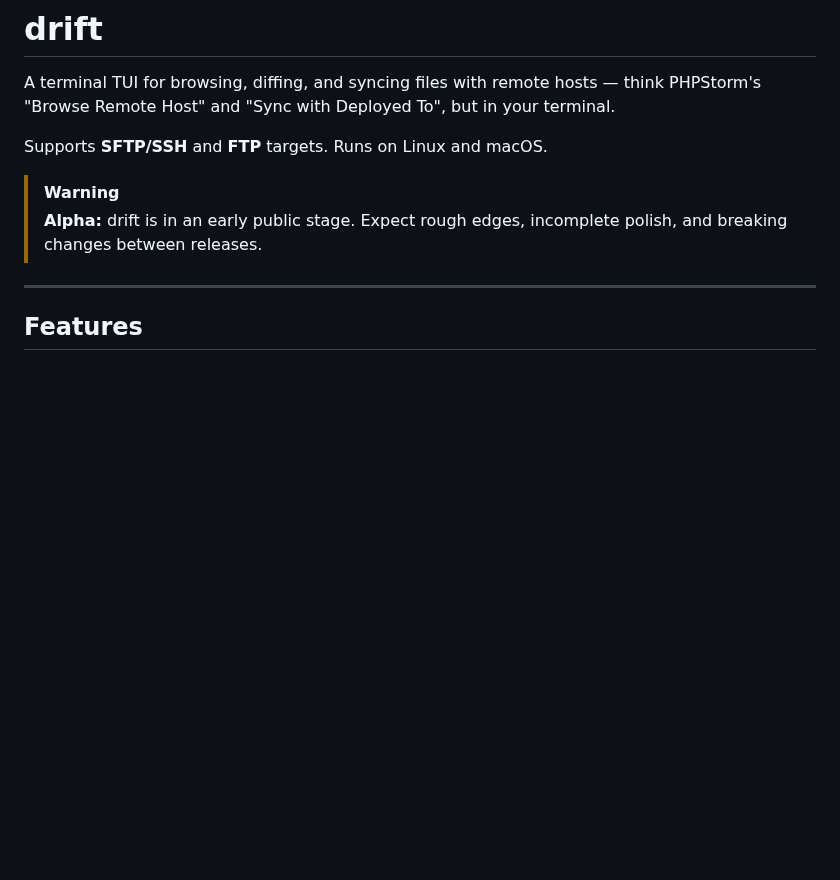
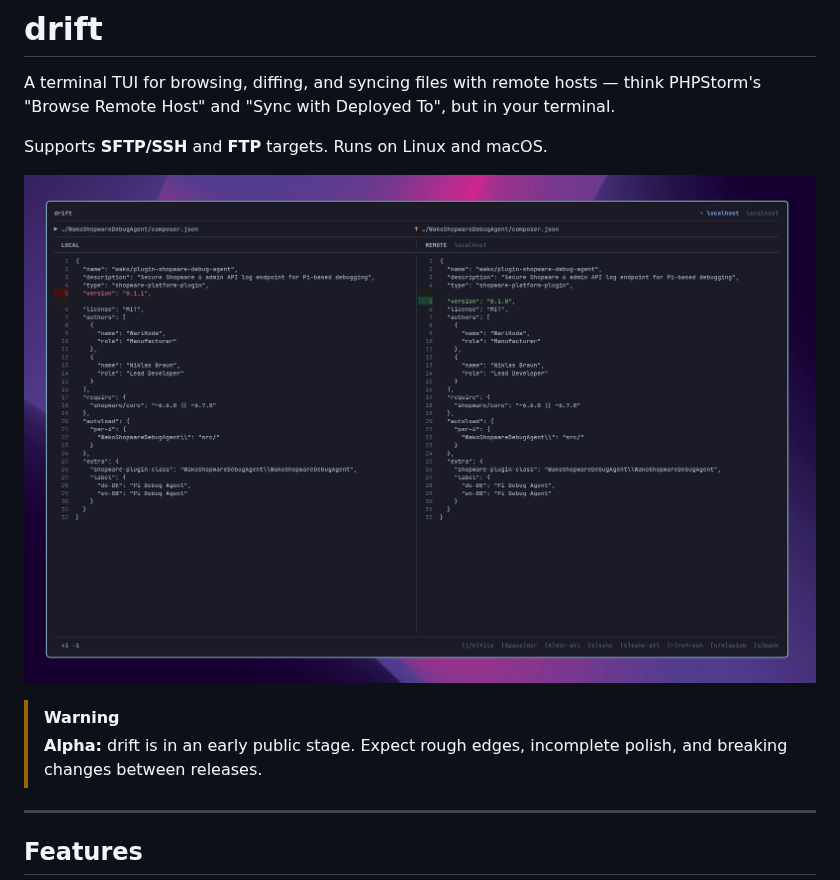
Before and after one commit to WariKoda/drift, a Markdown page: README.md, the part around the change. Rendered like a GitHub page; pictures changed too: .github/assets/screenshots/drift-browser.png (added); blank space fills up the shorter version.

Commit message:
Add README screenshot

```diff
--- a/README.md
+++ b/README.md
@@ -3,6 +3,8 @@
 A terminal TUI for browsing, diffing, and syncing files with remote hosts — think PHPStorm's "Browse Remote Host" and "Sync with Deployed To", but in your terminal.
 
 Supports **SFTP/SSH** and **FTP** targets. Runs on Linux and macOS.
+
+![drift screenshot](.github/assets/screenshots/drift-browser.png)
 
 > [!WARNING]
 > **Alpha:** drift is in an early public stage. Expect rough edges, incomplete polish, and breaking changes between releases.
```
